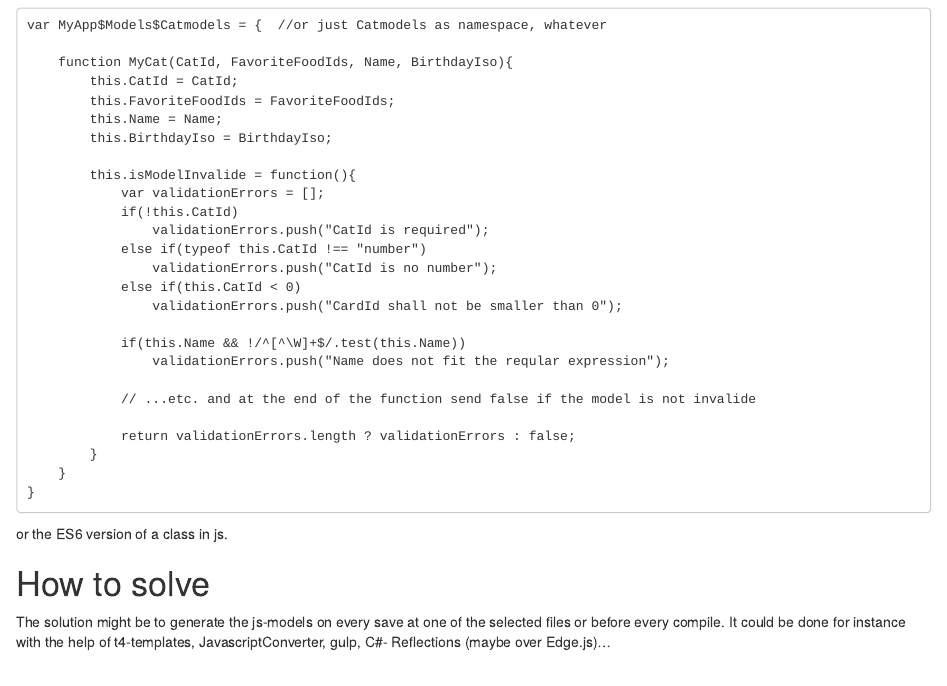
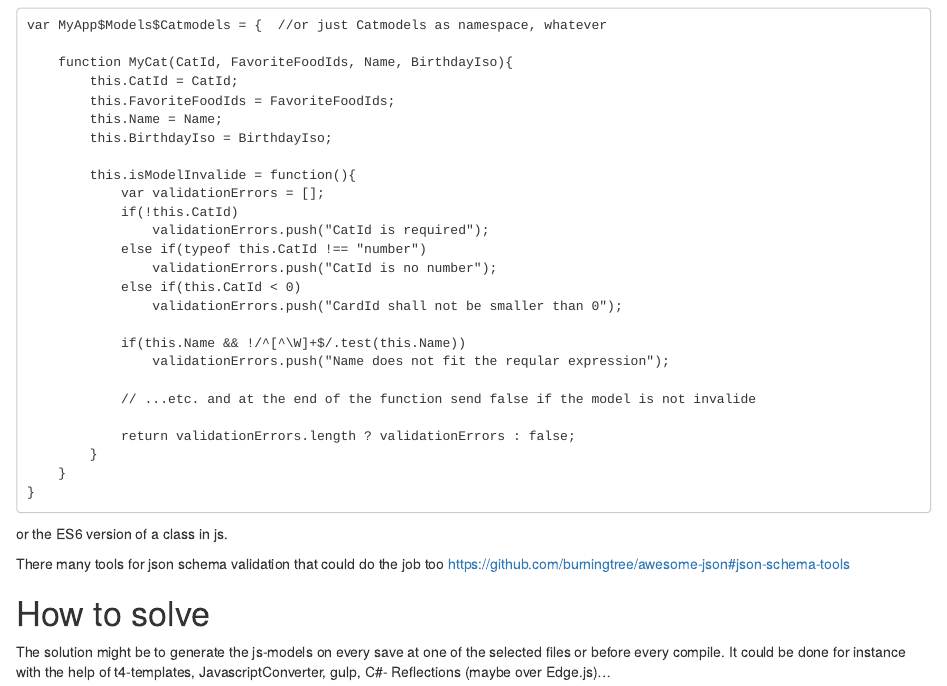
Before and after one commit to reinerBa/C-Model-to-JS-Model, an R Markdown document (Concept/Idea.rmd): the page in a window 1100 px wide, from 710 px down. Rendered offline with R 4.5, knitr and Pandoc, with nearby package versions.

Commit message:
Update Idea.rmd
Added link to json schema validation

````diff
--- a/Concept/Idea.rmd
+++ b/Concept/Idea.rmd
@@ -66,6 +66,8 @@ var MyApp$Models$Catmodels = {	//or just Catmodels as namespace, whatever
 ```
 or the ES6 version of a class in js.
 
+There many tools for json schema validation that could do the job too https://github.com/burningtree/awesome-json#json-schema-tools
+
 # How to solve
 
 The solution might be to generate the js-models on every save at one of the selected files or before every compile.
````
